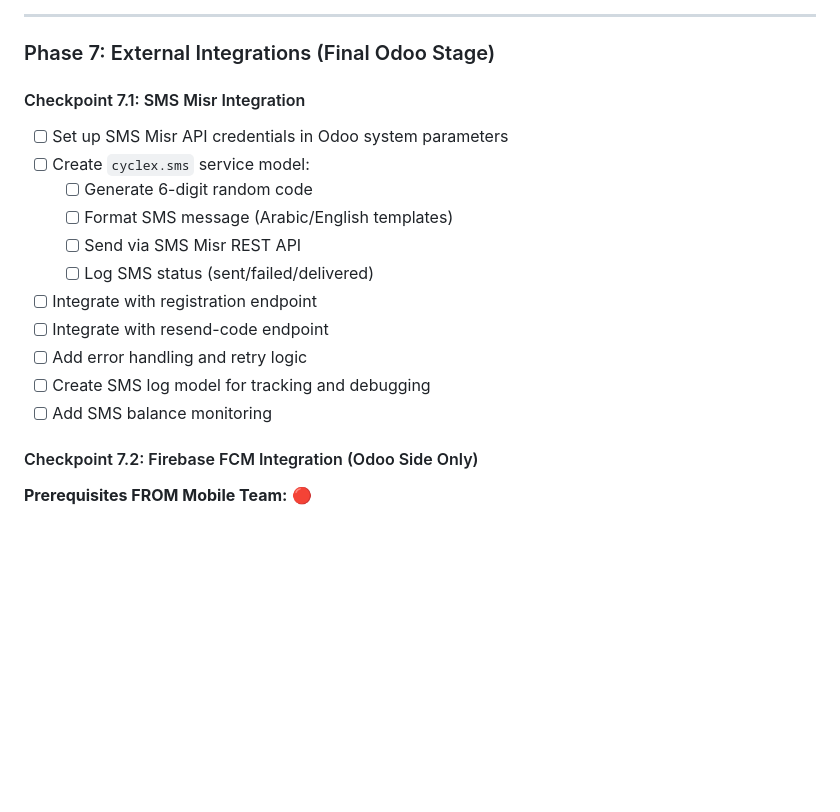
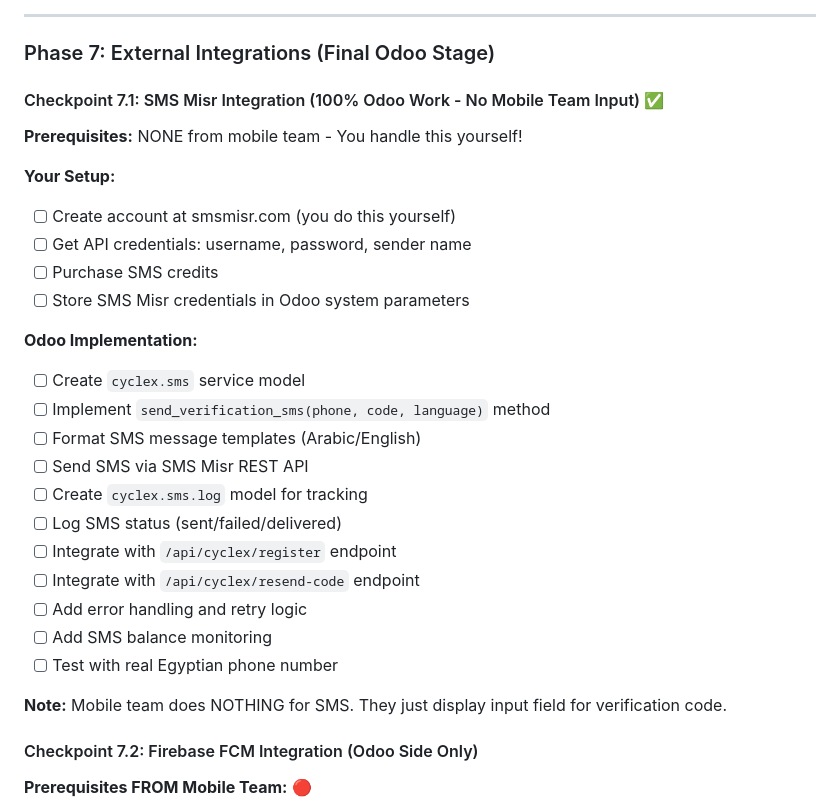
Before and after one commit to sabryyoussef/cyclex_odoo18, a Markdown page: planning/CycleX_Development_Plan.md, the part around the change. Drawn GitHub-style; blank space fills up the shorter version.

```diff
--- a/planning/CycleX_Development_Plan.md
+++ b/planning/CycleX_Development_Plan.md
@@ -379,18 +379,30 @@
 
 ### Phase 7: External Integrations (Final Odoo Stage)
 
-#### Checkpoint 7.1: SMS Misr Integration
-- [ ] Set up SMS Misr API credentials in Odoo system parameters
-- [ ] Create `cyclex.sms` service model:
-  - [ ] Generate 6-digit random code
-  - [ ] Format SMS message (Arabic/English templates)
-  - [ ] Send via SMS Misr REST API
-  - [ ] Log SMS status (sent/failed/delivered)
-- [ ] Integrate with registration endpoint
-- [ ] Integrate with resend-code endpoint
+#### Checkpoint 7.1: SMS Misr Integration (100% Odoo Work - No Mobile Team Input) ✅
+
+**Prerequisites:** NONE from mobile team - You handle this yourself!
+
+**Your Setup:**
+- [ ] Create account at smsmisr.com (you do this yourself)
+- [ ] Get API credentials: username, password, sender name
+- [ ] Purchase SMS credits
+- [ ] Store SMS Misr credentials in Odoo system parameters
+
+**Odoo Implementation:**
+- [ ] Create `cyclex.sms` service model
+- [ ] Implement `send_verification_sms(phone, code, language)` method
+- [ ] Format SMS message templates (Arabic/English)
+- [ ] Send SMS via SMS Misr REST API
+- [ ] Create `cyclex.sms.log` model for tracking
+- [ ] Log SMS status (sent/failed/delivered)
+- [ ] Integrate with `/api/cyclex/register` endpoint
+- [ ] Integrate with `/api/cyclex/resend-code` endpoint
 - [ ] Add error handling and retry logic
-- [ ] Create SMS log model for tracking and debugging
 - [ ] Add SMS balance monitoring
+- [ ] Test with real Egyptian phone number
+
+**Note:** Mobile team does NOTHING for SMS. They just display input field for verification code.
 
 #### Checkpoint 7.2: Firebase FCM Integration (Odoo Side Only)
 
```
Also changed, not shown: SMS_INTEGRATION_CLARIFICATION.md (added, +560 -0 lines), WHAT_I_NEED_FROM_MOBILE_TEAM.md (+28 -6 lines).
